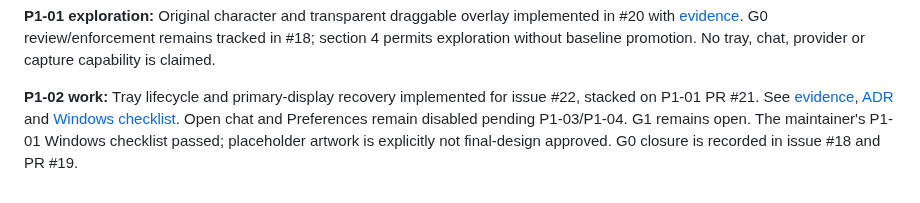
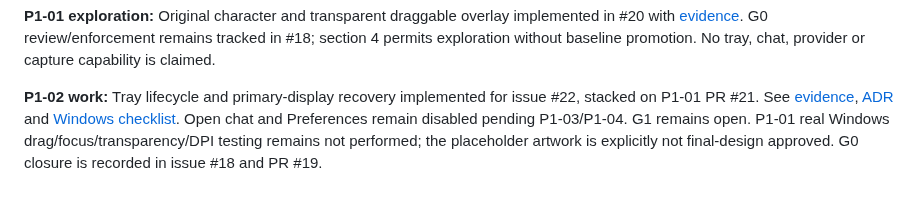
Before and after one commit to DonvanGrobler/paperclip-companion, a Markdown page: DEVELOPMENT_PLAN.md, the part around the change. Rendered like a GitHub page.

Commit message:
docs: reconcile P1-01 validation record
Co-authored-by: DonvanGrobler <92426950+DonvanGrobler@users.noreply.github.com>

```diff
--- a/DEVELOPMENT_PLAN.md
+++ b/DEVELOPMENT_PLAN.md
@@ -510,5 +510,5 @@ Official, current references must be rechecked before implementing provider/capt
 #22, stacked on P1-01 PR #21. See [evidence](docs/evidence/P1-02.md),
 [ADR](docs/adr/0009-tray-lifecycle.md) and [Windows checklist](docs/test-plan/P1-02-windows.md).
 Open chat and Preferences remain disabled pending P1-03/P1-04. G1 remains open.
-The maintainer's P1-01 Windows checklist passed; placeholder artwork is explicitly
-not final-design approved. G0 closure is recorded in issue #18 and PR #19.
+P1-01 real Windows drag/focus/transparency/DPI testing remains not performed; the
+placeholder artwork is explicitly not final-design approved. G0 closure is recorded in issue #18 and PR #19.
```
